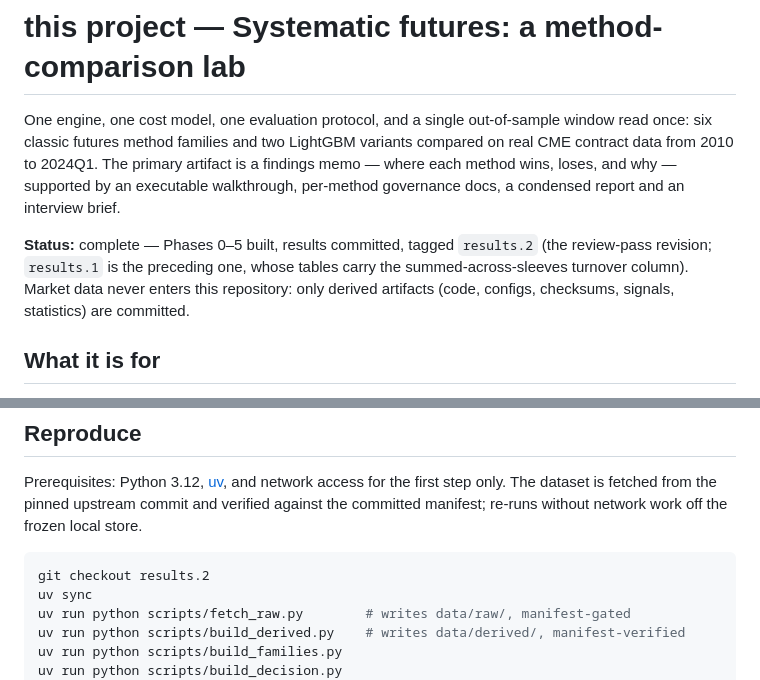
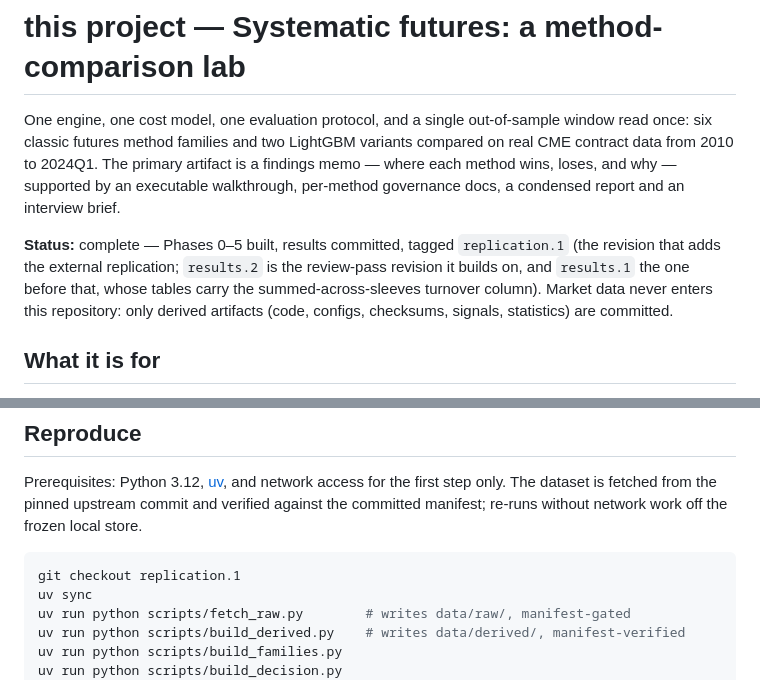
Before and after one commit to wididestrianda01/systematic-futures-lab, a Markdown page: README.md, 2 parts joined by grey strips. Rendered like a GitHub page.

Commit message:
docs(readme): name the replication revision

````diff
--- a/README.md
+++ b/README.md
@@ -6,9 +6,10 @@ six classic futures method families and two LightGBM variants compared on real C
 supported by an executable walkthrough, per-method governance docs, a condensed report and an
 interview brief.
 
-**Status:** complete — Phases 0–5 built, results committed, tagged `results.2` (the review-pass
-revision; `results.1` is the preceding one, whose tables carry the summed-across-sleeves turnover
-column). Market data never enters this repository: only derived artifacts (code, configs, checksums,
+**Status:** complete — Phases 0–5 built, results committed, tagged `replication.1` (the revision
+that adds the external replication; `results.2` is the review-pass revision it builds on, and
+`results.1` the one before that, whose tables carry the summed-across-sleeves turnover column).
+Market data never enters this repository: only derived artifacts (code, configs, checksums,
 signals, statistics) are committed.
 
 ## What it is for
@@ -157,7 +158,7 @@ only. The dataset is fetched from the pinned upstream commit and verified agains
 manifest; re-runs without network work off the frozen local store.
 
 ```bash
-git checkout results.2
+git checkout replication.1
 uv sync
 uv run python scripts/fetch_raw.py        # writes data/raw/, manifest-gated
 uv run python scripts/build_derived.py    # writes data/derived/, manifest-verified
````
